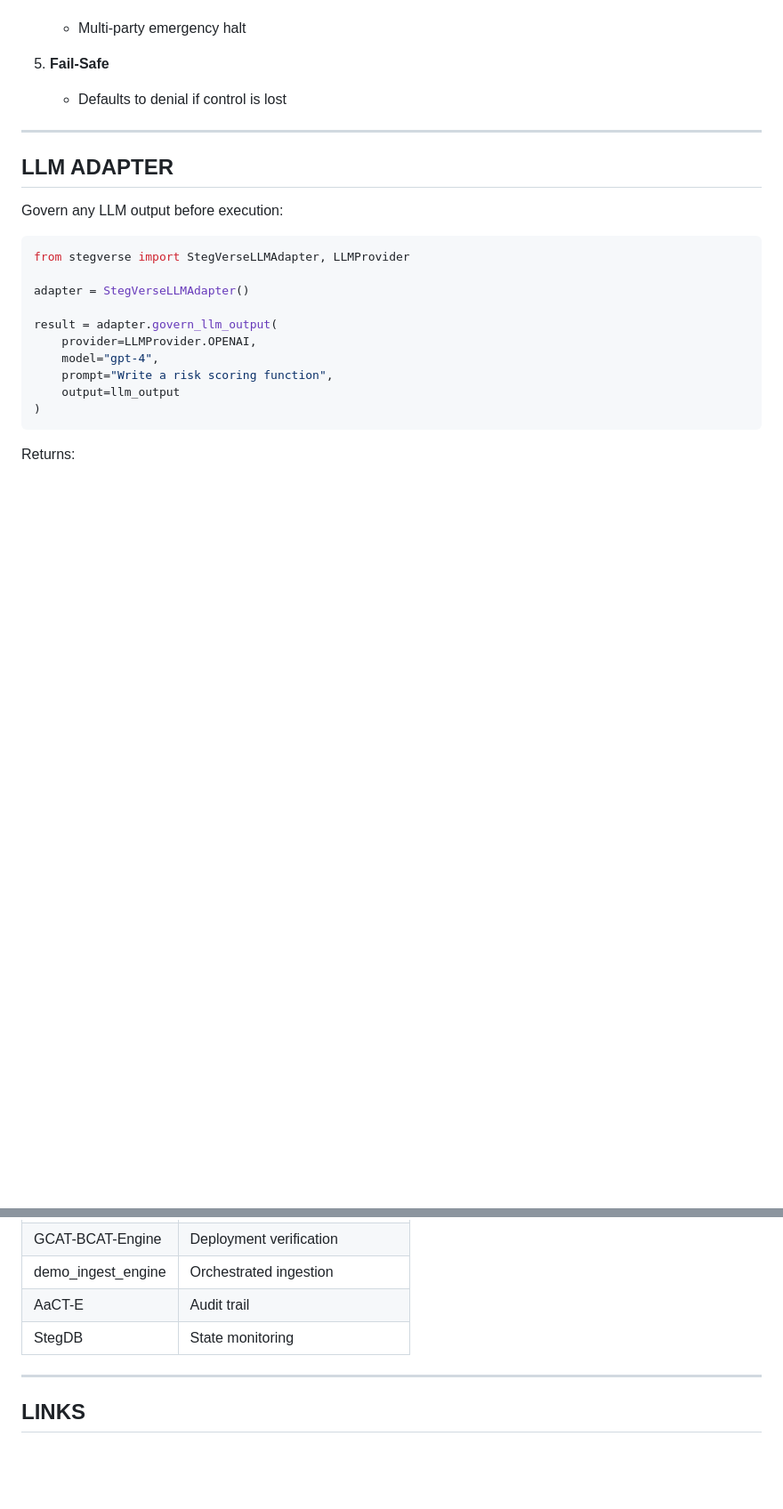
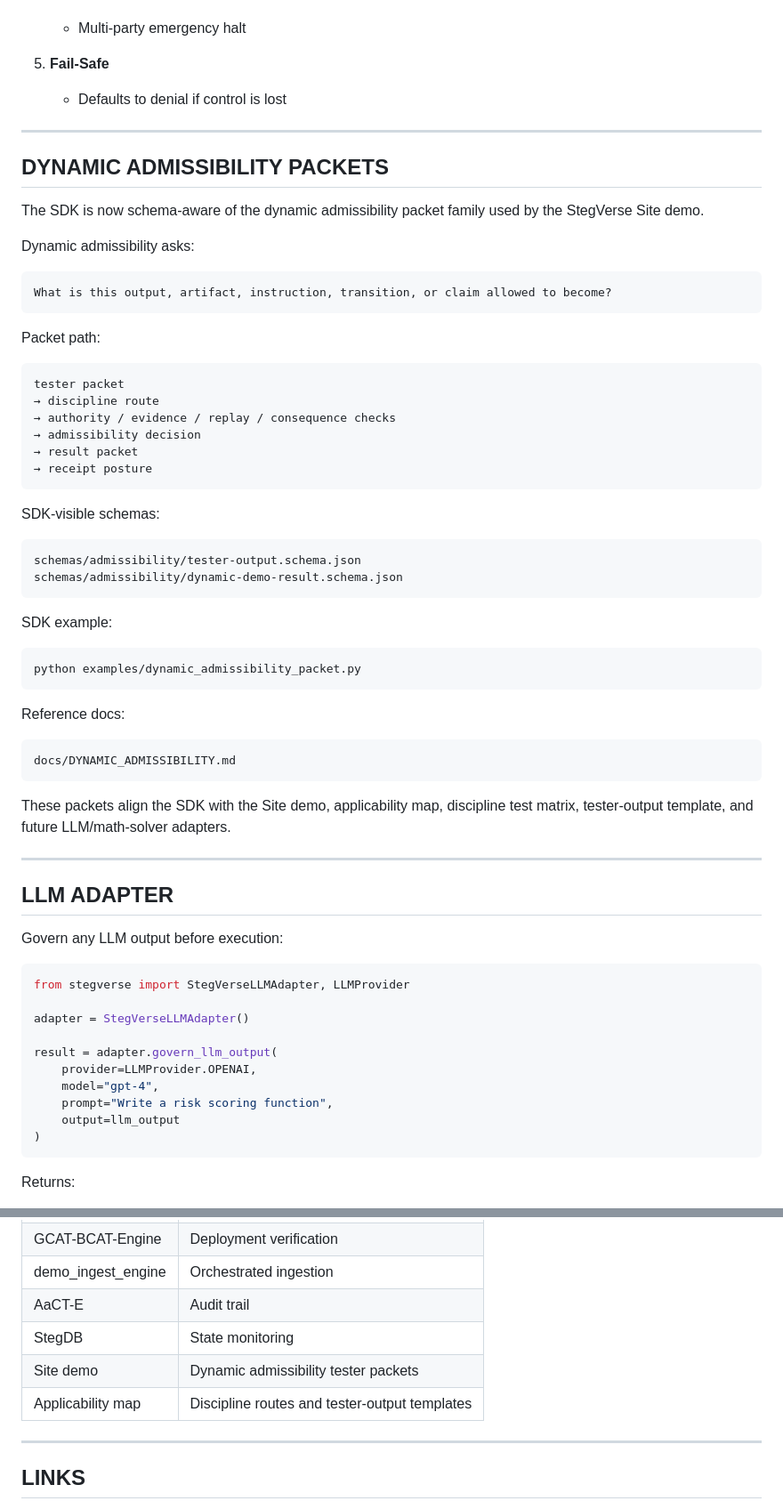
Before and after one commit to StegVerse-org/StegVerse-SDK, a Markdown page: README.md, 2 parts joined by grey strips. Shown at 89% size. Drawn GitHub-style; blank space fills up the shorter version.

Commit message:
Document dynamic admissibility packet support

````diff
--- a/README.md
+++ b/README.md
@@ -81,6 +81,50 @@ print(result["receipt_id"])  # verifiable receipt
 
 ---
 
+## DYNAMIC ADMISSIBILITY PACKETS
+
+The SDK is now schema-aware of the dynamic admissibility packet family used by the StegVerse Site demo.
+
+Dynamic admissibility asks:
+
+```text
+What is this output, artifact, instruction, transition, or claim allowed to become?
+```
+
+Packet path:
+
+```text
+tester packet
+→ discipline route
+→ authority / evidence / replay / consequence checks
+→ admissibility decision
+→ result packet
+→ receipt posture
+```
+
+SDK-visible schemas:
+
+```text
+schemas/admissibility/tester-output.schema.json
+schemas/admissibility/dynamic-demo-result.schema.json
+```
+
+SDK example:
+
+```bash
+python examples/dynamic_admissibility_packet.py
+```
+
+Reference docs:
+
+```text
+docs/DYNAMIC_ADMISSIBILITY.md
+```
+
+These packets align the SDK with the Site demo, applicability map, discipline test matrix, tester-output template, and future LLM/math-solver adapters.
+
+---
+
 ## LLM ADAPTER
 
 Govern any LLM output before execution:
@@ -143,6 +187,8 @@ Decision rule:
 | demo_ingest_engine | Orchestrated ingestion |
 | AaCT-E | Audit trail |
 | StegDB | State monitoring |
+| Site demo | Dynamic admissibility tester packets |
+| Applicability map | Discipline routes and tester-output templates |
 
 ---
 
````
